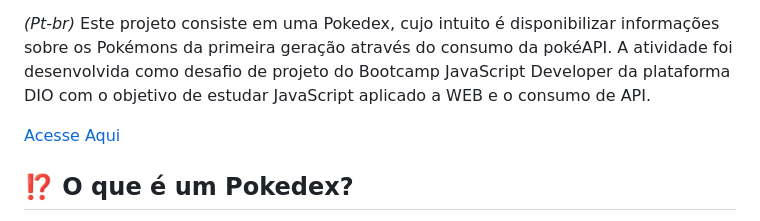
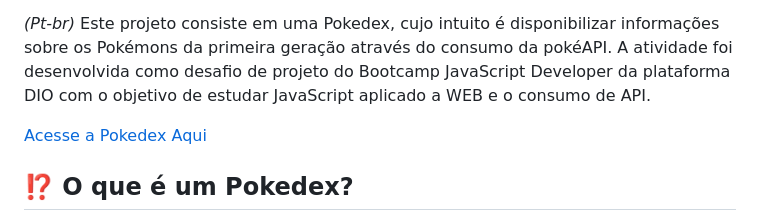
Before and after one commit to AnaJuliaMM/Pokedex, a Markdown page: README.md, the part around the change. Drawn GitHub-style.

```diff
--- a/README.md
+++ b/README.md
@@ -5,7 +5,7 @@ This project is a Pokedex, that allows the user consume information about the Po
 *(Pt-br)*
 Este projeto consiste em uma Pokedex, cujo intuito é disponibilizar informações sobre os Pokémons da primeira geração através do consumo da pokéAPI. A atividade foi desenvolvida como desafio de projeto do Bootcamp JavaScript Developer da plataforma DIO com o objetivo de estudar JavaScript aplicado a WEB e o consumo de API.
 
-<a href='https://pokemonspokedex.netlify.app/index.html'>Acesse Aqui</a>
+<a href='https://pokemonspokedex.netlify.app/index.html'>Acesse a Pokedex Aqui</a>
 
 ## ⁉️ O que é um Pokedex?
 O Pokédex é um dispositivo eletrônico fictício no mundo dos Pokémon. É uma enciclopédia digital usada pelos treinadores Pokémon para registrar informações sobre as espécies de Pokémon que eles encontram, assim, ele fornece detalhes sobre os atributos, habilidades, movimentos, evoluções, habitats e outras características dos Pokémon.
```
